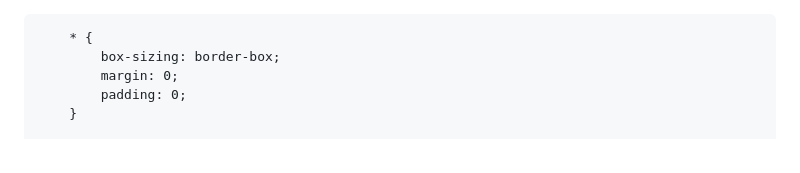
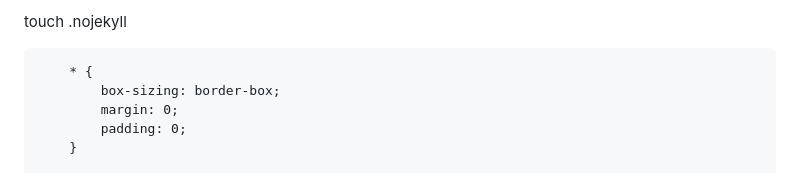
Before and after one commit to Loofee14/Loofee14.github.io, a Markdown page: Readme.md, the part around the change. GitHub-like rendering.

```diff
--- a/Readme.md
+++ b/Readme.md
@@ -1,4 +1,4 @@
-<!DOCTYPE html>
+touch .nojekyll <!DOCTYPE html>
 <html lang="ru">
 <head>
     <meta charset="UTF-8">
```
